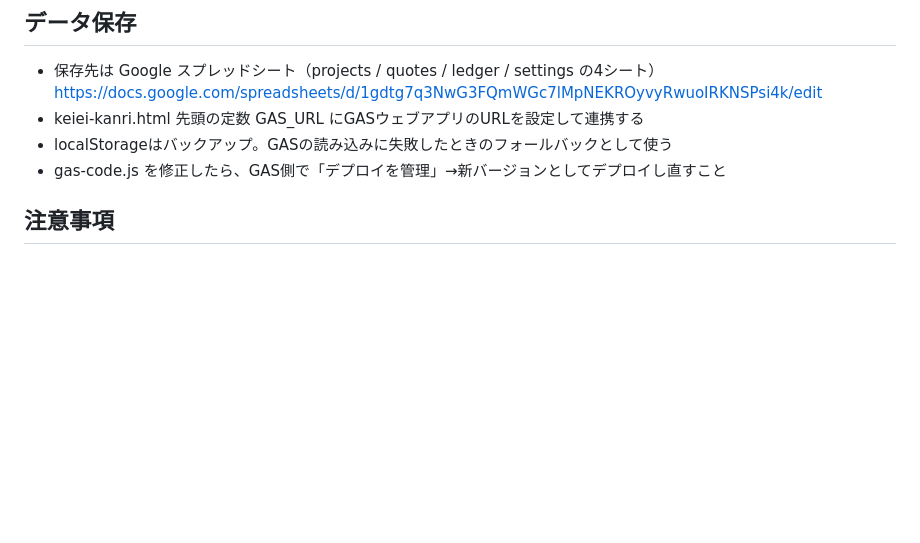
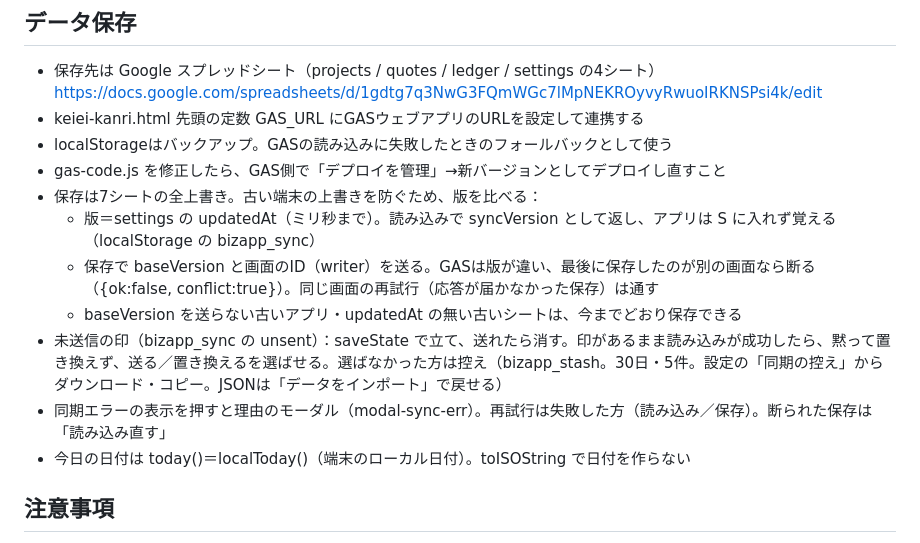
Before and after one commit to Tatsuya-Ishii6410/keiei-kanri-app, a Markdown page: docs/dev.md, the part around the change. Rendered like a GitHub page; blank space fills up the shorter version.

```diff
--- a/docs/dev.md
+++ b/docs/dev.md
@@ -58,6 +58,13 @@
 - keiei-kanri.html 先頭の定数 GAS_URL にGASウェブアプリのURLを設定して連携する
 - localStorageはバックアップ。GASの読み込みに失敗したときのフォールバックとして使う
 - gas-code.js を修正したら、GAS側で「デプロイを管理」→新バージョンとしてデプロイし直すこと
+- 保存は7シートの全上書き。古い端末の上書きを防ぐため、版を比べる：
+  - 版＝settings の updatedAt（ミリ秒まで）。読み込みで syncVersion として返し、アプリは S に入れず覚える（localStorage の bizapp_sync）
+  - 保存で baseVersion と画面のID（writer）を送る。GASは版が違い、最後に保存したのが別の画面なら断る（{ok:false, conflict:true}）。同じ画面の再試行（応答が届かなかった保存）は通す
+  - baseVersion を送らない古いアプリ・updatedAt の無い古いシートは、今までどおり保存できる
+- 未送信の印（bizapp_sync の unsent）：saveState で立て、送れたら消す。印があるまま読み込みが成功したら、黙って置き換えず、送る／置き換えるを選ばせる。選ばなかった方は控え（bizapp_stash。30日・5件。設定の「同期の控え」からダウンロード・コピー。JSONは「データをインポート」で戻せる）
+- 同期エラーの表示を押すと理由のモーダル（modal-sync-err）。再試行は失敗した方（読み込み／保存）。断られた保存は「読み込み直す」
+- 今日の日付は today()＝localToday()（端末のローカル日付）。toISOString で日付を作らない
 
 ## 注意事項
 - pushすればGitHub Actionsが自動でGitHub Pagesにデプロイする（1〜2分）
```
Also changed, not shown: PROGRESS.md (+4 -1 lines).
